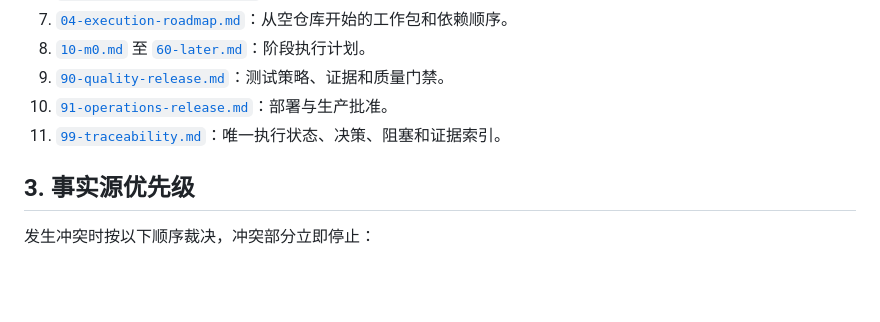
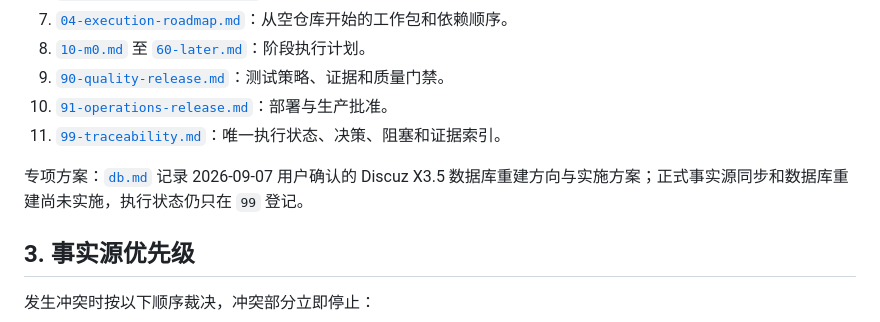
Before and after one commit to KimiChen/bbbcm, a Markdown page: plan/README.md, the part around the change. Rendered like a GitHub page; blank space fills up the shorter version.

Commit message:
文档：记录 Discuz 数据库重建方案

```diff
--- a/plan/README.md
+++ b/plan/README.md
@@ -32,6 +32,8 @@
 9. [`90-quality-release.md`](90-quality-release.md)：测试策略、证据和质量门禁。
 10. [`91-operations-release.md`](91-operations-release.md)：部署与生产批准。
 11. [`99-traceability.md`](99-traceability.md)：唯一执行状态、决策、阻塞和证据索引。
+
+专项方案：[`db.md`](db.md) 记录 2026-09-07 用户确认的 Discuz X3.5 数据库重建方向与实施方案；正式事实源同步和数据库重建尚未实施，执行状态仍只在 `99` 登记。
 
 ## 3. 事实源优先级
 
```
Also changed, not shown: plan/db.md (added, +184 -0 lines).
